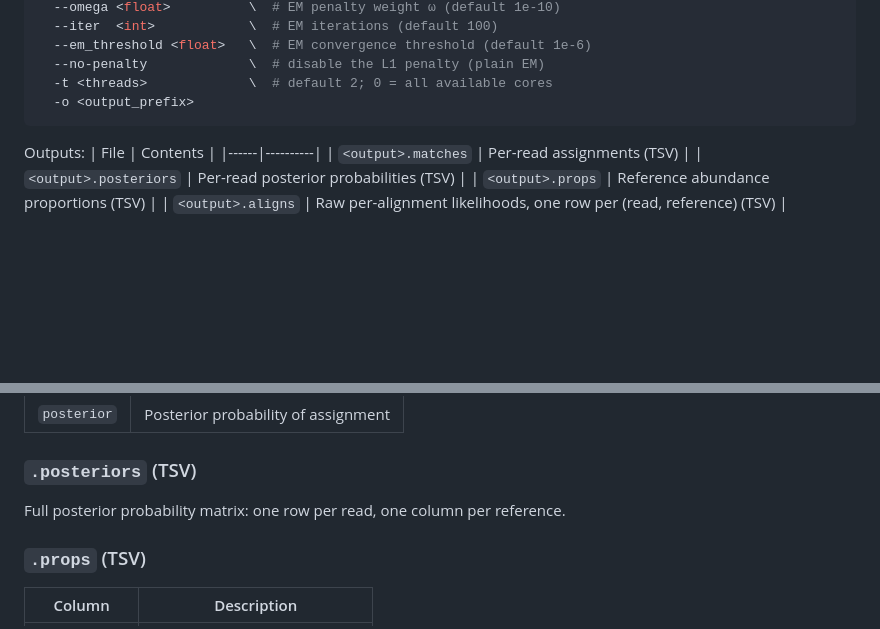
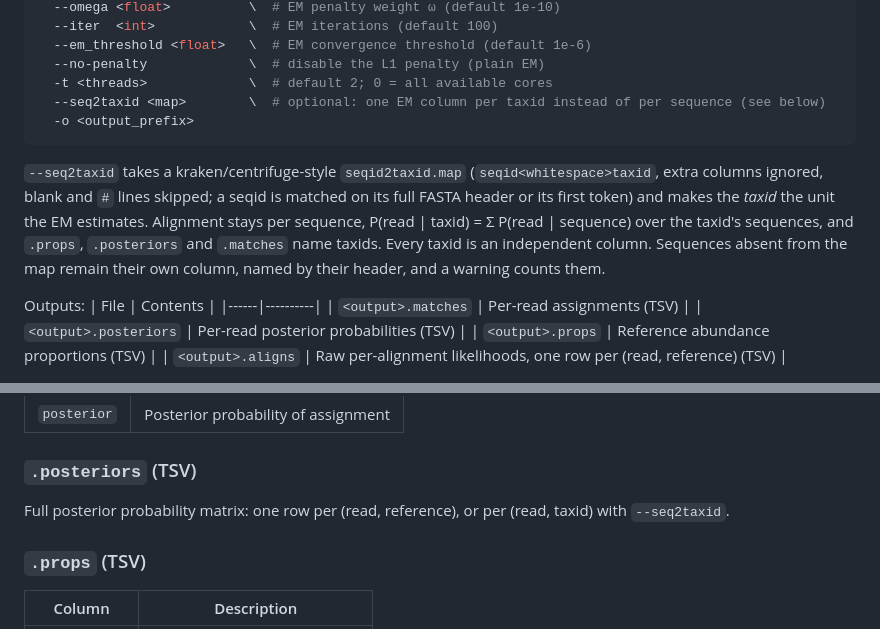
Before and after one commit to sriram98v/premise, a Markdown page: README.md, 2 parts joined by grey strips. Drawn GitHub-style; blank space fills up the shorter version.

Commit message:
feat: Updated README to include --seqid2taxid.map

````diff
--- a/README.md
+++ b/README.md
@@ -79,8 +79,12 @@ premise query \
   --em_threshold <float>   \  # EM convergence threshold (default 1e-6)
   --no-penalty             \  # disable the L1 penalty (plain EM)
   -t <threads>             \  # default 2; 0 = all available cores
+  --seq2taxid <map>        \  # optional: one EM column per taxid instead of per sequence (see below)
   -o <output_prefix>
 ```
+
+`--seq2taxid` takes a kraken/centrifuge-style `seqid2taxid.map` (`seqid<whitespace>taxid`, extra columns ignored, blank and `#` lines skipped; a seqid is matched on its full FASTA header or its first token) and makes the *taxid* the unit the EM estimates. Alignment stays per sequence, P(read | taxid) = Σ P(read | sequence) over the taxid's sequences, and `.props`, `.posteriors` and `.matches` name taxids. Every taxid is an independent column.
+Sequences absent from the map remain their own column, named by their header, and a warning counts them.
 
 Outputs:
 | File | Contents |
@@ -143,7 +147,8 @@ premise/
 | `posterior` | Posterior probability of assignment |
 
 ### `.posteriors` (TSV)
-Full posterior probability matrix: one row per read, one column per reference.
+Full posterior probability matrix: one row per (read, reference), or per (read, taxid) with
+`--seq2taxid`.
 
 ### `.props` (TSV)
 | Column | Description |
````
